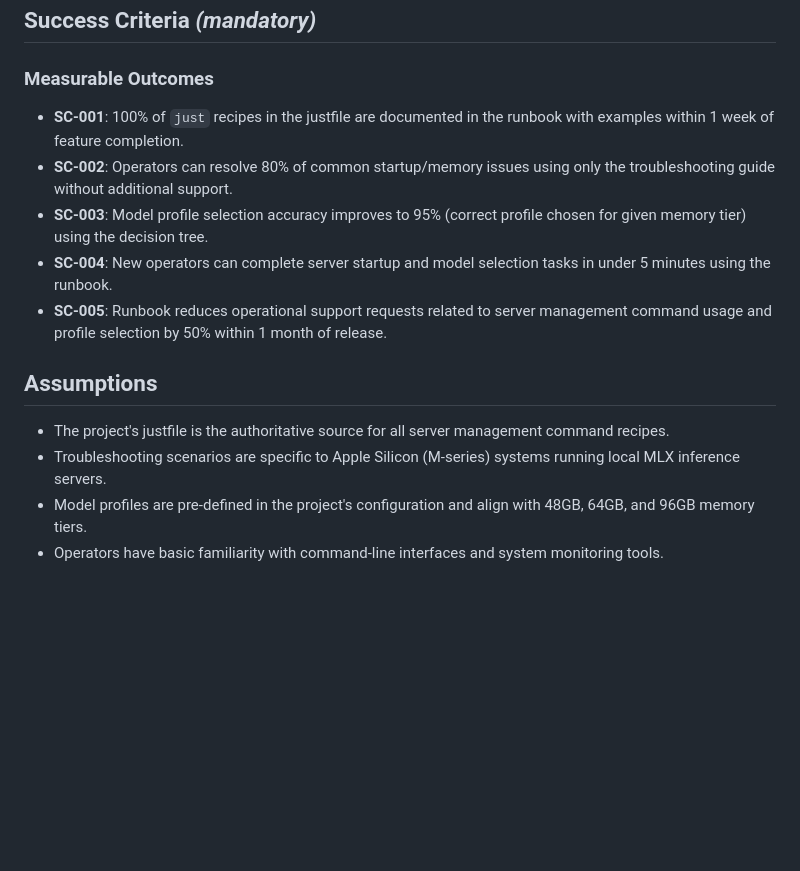
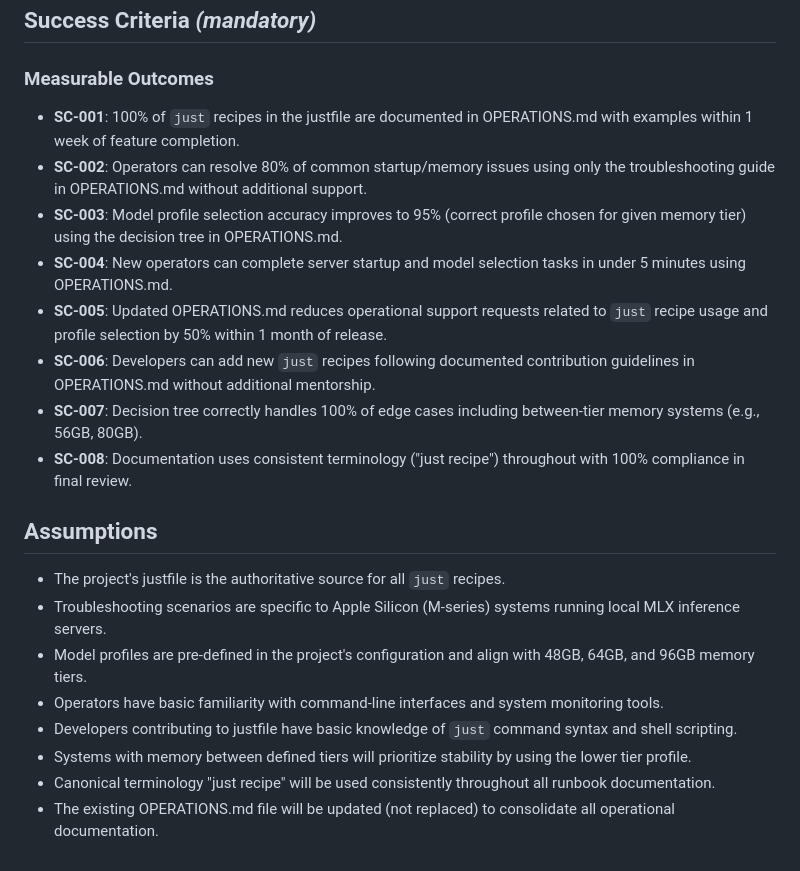
Before and after one commit to wilsongis/local-mlx-server, a Markdown page: specs/003-operations-runbook/spec.md, the part around one of its changes. Rendered like a GitHub page; blank space fills up the shorter version.

```diff
--- a/specs/003-operations-runbook/spec.md
+++ b/specs/003-operations-runbook/spec.md
@@ -86,15 +101,22 @@ Operators need a clear decision tree to select the correct model profile based o
 
 ### Measurable Outcomes
 
-- **SC-001**: 100% of `just` recipes in the justfile are documented in the runbook with examples within 1 week of feature completion.
-- **SC-002**: Operators can resolve 80% of common startup/memory issues using only the troubleshooting guide without additional support.
-- **SC-003**: Model profile selection accuracy improves to 95% (correct profile chosen for given memory tier) using the decision tree.
-- **SC-004**: New operators can complete server startup and model selection tasks in under 5 minutes using the runbook.
-- **SC-005**: Runbook reduces operational support requests related to server management command usage and profile selection by 50% within 1 month of release.
+- **SC-001**: 100% of `just` recipes in the justfile are documented in OPERATIONS.md with examples within 1 week of feature completion.
+- **SC-002**: Operators can resolve 80% of common startup/memory issues using only the troubleshooting guide in OPERATIONS.md without additional support.
+- **SC-003**: Model profile selection accuracy improves to 95% (correct profile chosen for given memory tier) using the decision tree in OPERATIONS.md.
+- **SC-004**: New operators can complete server startup and model selection tasks in under 5 minutes using OPERATIONS.md.
+- **SC-005**: Updated OPERATIONS.md reduces operational support requests related to `just` recipe usage and profile selection by 50% within 1 month of release.
+- **SC-006**: Developers can add new `just` recipes following documented contribution guidelines in OPERATIONS.md without additional mentorship.
+- **SC-007**: Decision tree correctly handles 100% of edge cases including between-tier memory systems (e.g., 56GB, 80GB).
+- **SC-008**: Documentation uses consistent terminology ("just recipe") throughout with 100% compliance in final review.
 
 ## Assumptions
 
-- The project's justfile is the authoritative source for all server management command recipes.
+- The project's justfile is the authoritative source for all `just` recipes.
 - Troubleshooting scenarios are specific to Apple Silicon (M-series) systems running local MLX inference servers.
 - Model profiles are pre-defined in the project's configuration and align with 48GB, 64GB, and 96GB memory tiers.
 - Operators have basic familiarity with command-line interfaces and system monitoring tools.
+- Developers contributing to justfile have basic knowledge of `just` command syntax and shell scripting.
+- Systems with memory between defined tiers will prioritize stability by using the lower tier profile.
+- Canonical terminology "just recipe" will be used consistently throughout all runbook documentation.
+- The existing OPERATIONS.md file will be updated (not replaced) to consolidate all operational documentation.
```
Also changed, not shown: other parts of specs/003-operations-runbook/spec.md (+38 -23 lines).
